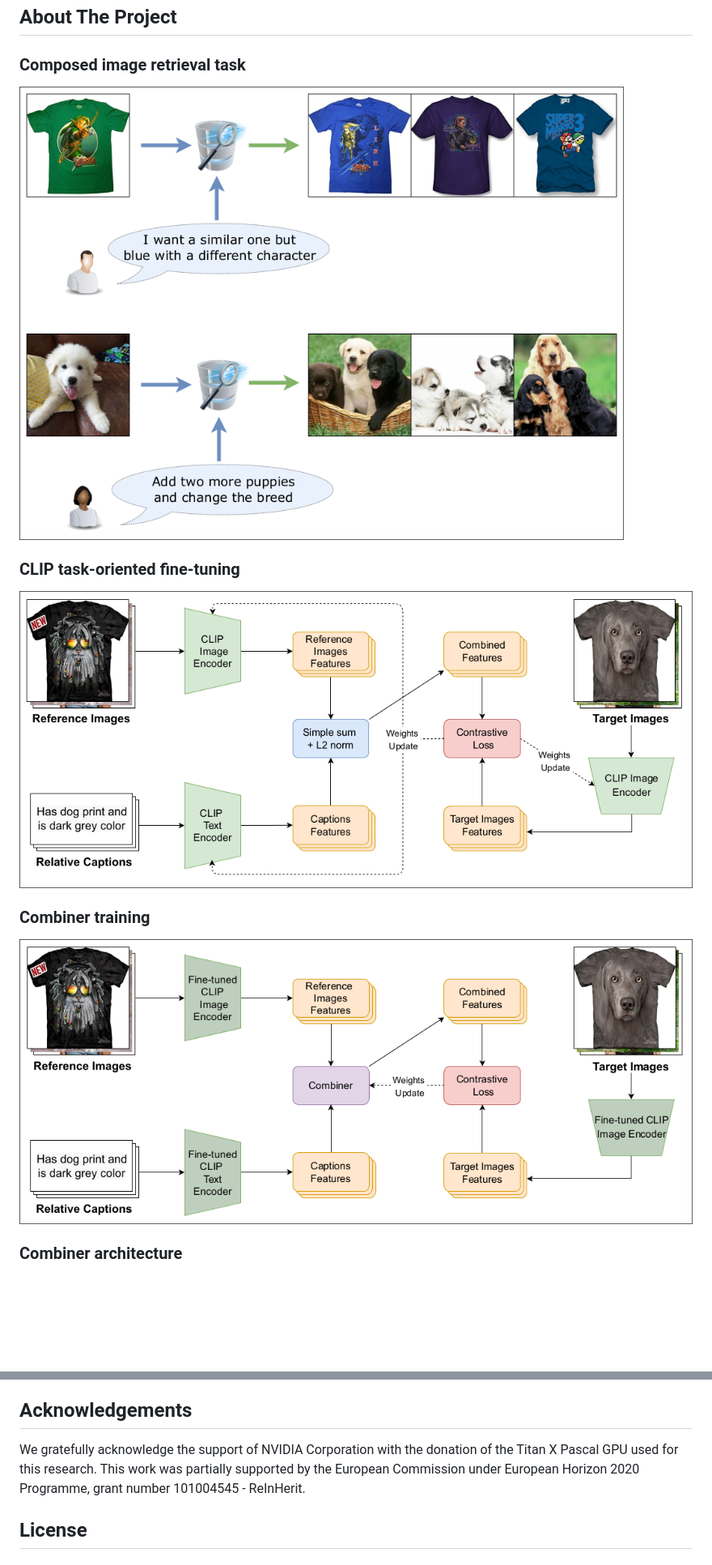
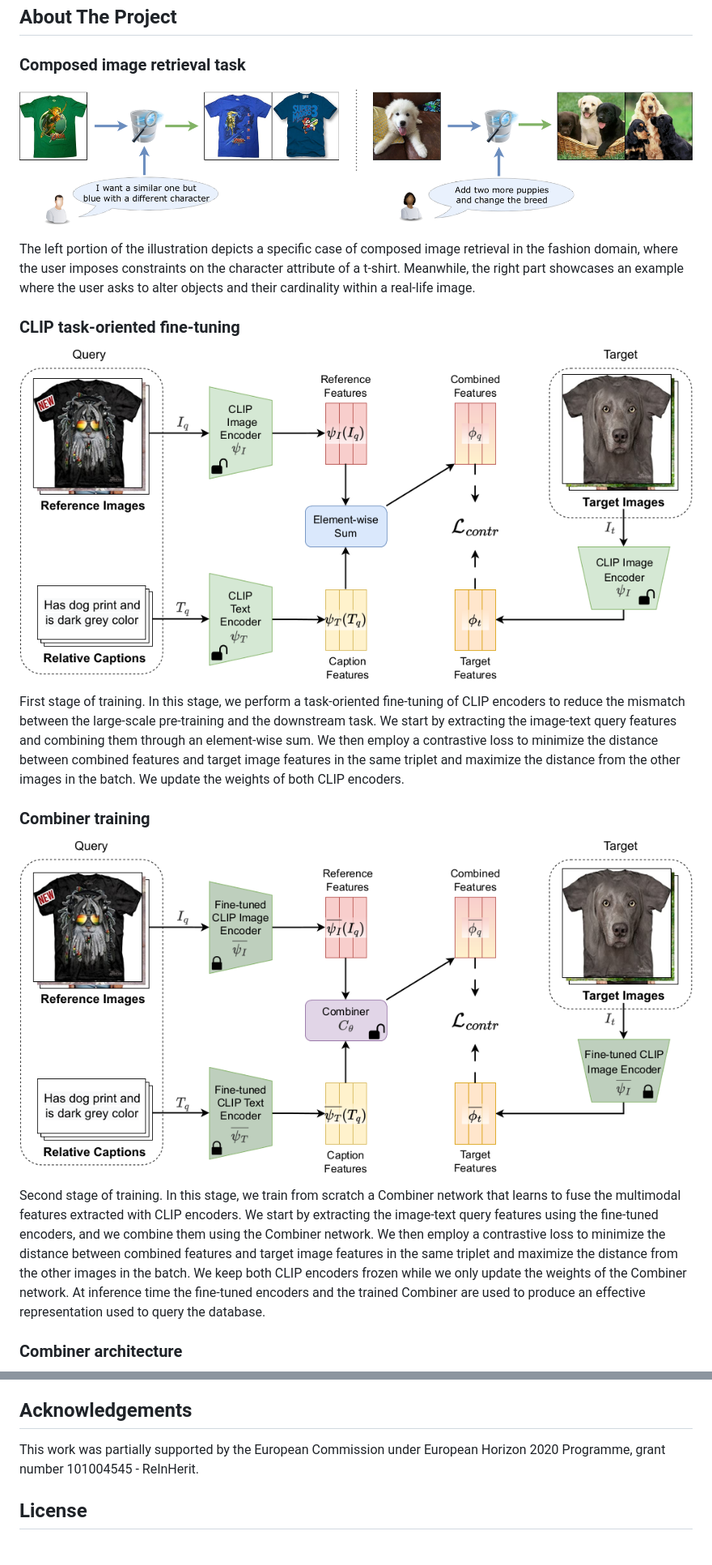
Before and after one commit to ABaldrati/CLIP4Cir, a Markdown page: README.md, 2 parts joined by grey strips. Shown at 81% size. Rendered like a GitHub page; pictures changed too: images/cir-overview.png, images/clip-fine-tuning.png, images/combiner-training.png; blank space fills up the shorter version.

Commit message:
feat(readme): update README.md

```diff
--- a/README.md
+++ b/README.md
@@ -18,13 +18,29 @@
 
 ![](images/cir-overview.png "Composed image retrieval overview")
 
+The left portion of the illustration depicts a specific case of composed image retrieval in the fashion domain, where
+the user imposes constraints on the character attribute of a t-shirt. Meanwhile, the right part showcases an example
+where the user asks to alter objects and their cardinality within a real-life image.
 ### CLIP task-oriented fine-tuning
 
 ![](images/clip-fine-tuning.png "CLIP task oriented fine-tuning")
 
+First stage of training. In this stage, we perform a task-oriented fine-tuning of CLIP encoders to reduce the mismatch
+between the large-scale pre-training and the downstream task. We start by extracting the
+ image-text query features and combining them through an element-wise sum. We then employ a contrastive loss
+to minimize the distance between combined features and target image features in the same triplet and maximize the
+distance from the other images in the batch. We update the weights of both CLIP encoders.
 ### Combiner training
 
 ![](images/combiner-training.png "Combiner training")
+
+Second stage of training. In this stage, we train from scratch a Combiner network that learns to fuse the multimodal
+features extracted with CLIP encoders. We start by extracting the image-text query features using the fine-tuned
+encoders, and we combine them using the Combiner network. We then employ a contrastive loss to minimize the distance
+between combined features and target image features in the same triplet and maximize the distance from the other images
+in the batch. We keep both CLIP encoders frozen while we only update the weights of the Combiner network.
+At inference time the fine-tuned encoders and the trained Combiner are used to produce an effective representation used
+to query the database.
 
 ### Combiner architecture
 
@@ -253,7 +275,7 @@ python src/cirr_test_submission.py
 
 ## Acknowledgements
 
-We gratefully acknowledge the support of NVIDIA Corporation with the donation of the Titan X Pascal GPU used for this research. This work was partially supported by the European Commission under European Horizon 2020 Programme, grant number 101004545 - ReInHerit.
+This work was partially supported by the European Commission under European Horizon 2020 Programme, grant number 101004545 - ReInHerit.
 
 ## License
 
```
Also changed, not shown: other parts of README.md (+13 -7 lines), images/Combiner-architecture.png.
